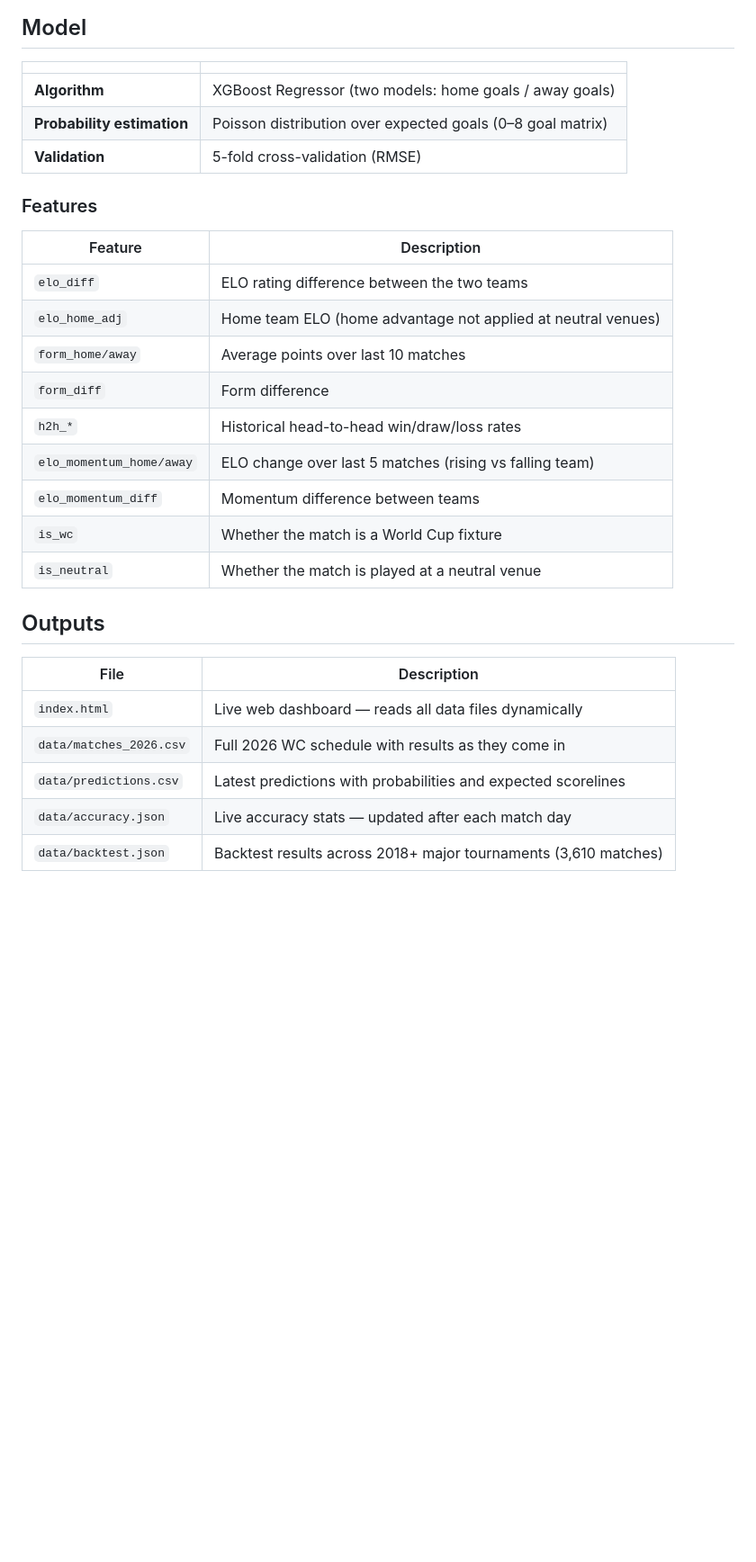
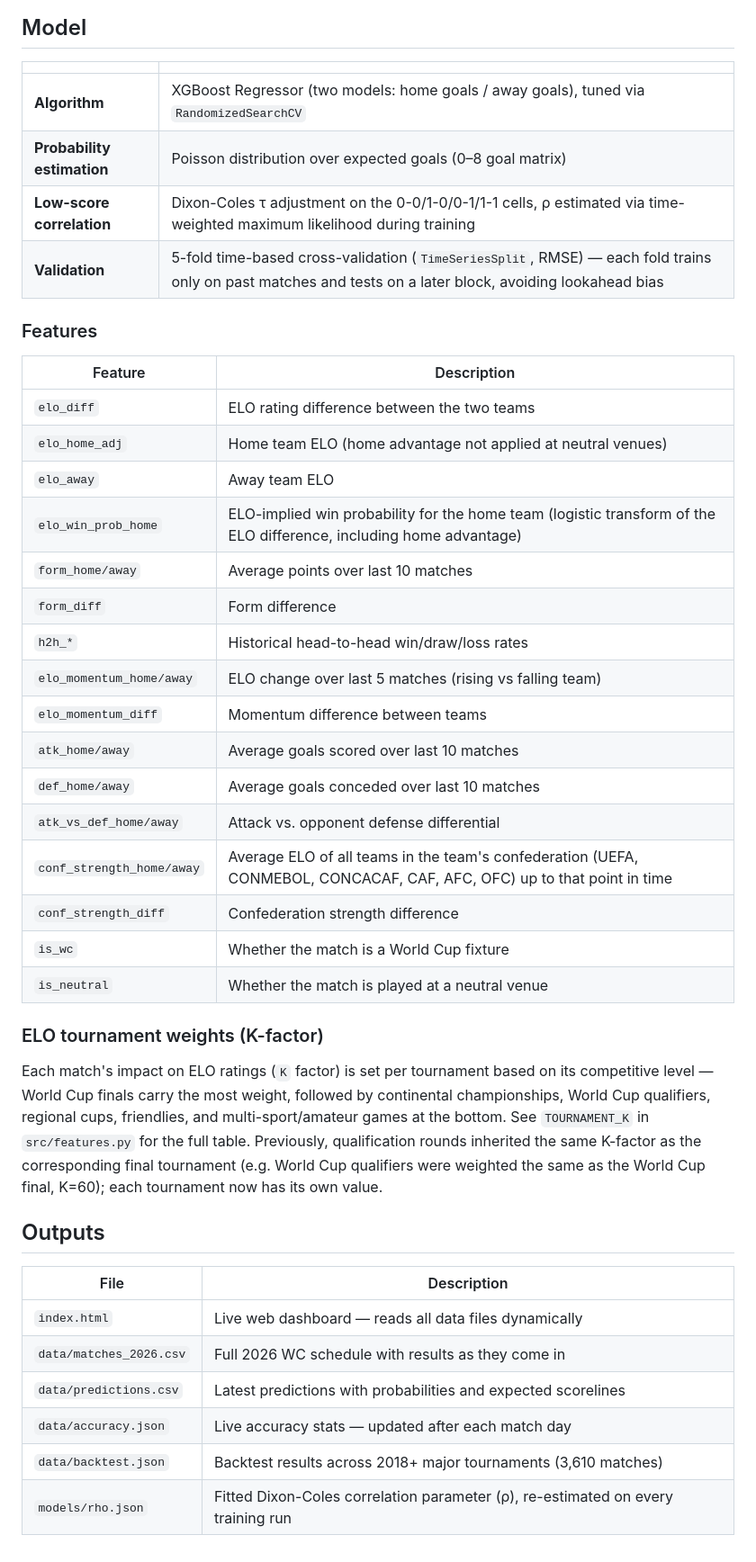
Before and after one commit to umutyyapici/DK-Tahminator, a Markdown page: README.md, the part around one of its changes. Shown at 90% size. Drawn GitHub-style; blank space fills up the shorter version.

```diff
--- a/README.md
+++ b/README.md
@@ -98,9 +101,10 @@ Trains on historical data and tests on major tournaments from 2018 onward across
 
 | | |
 |---|---|
-| **Algorithm** | XGBoost Regressor (two models: home goals / away goals) |
+| **Algorithm** | XGBoost Regressor (two models: home goals / away goals), tuned via `RandomizedSearchCV` |
 | **Probability estimation** | Poisson distribution over expected goals (0–8 goal matrix) |
-| **Validation** | 5-fold cross-validation (RMSE) |
+| **Low-score correlation** | Dixon-Coles τ adjustment on the 0-0/1-0/0-1/1-1 cells, ρ estimated via time-weighted maximum likelihood during training |
+| **Validation** | 5-fold time-based cross-validation (`TimeSeriesSplit`, RMSE) — each fold trains only on past matches and tests on a later block, avoiding lookahead bias |
 
 ### Features
 
@@ -108,13 +112,24 @@ Trains on historical data and tests on major tournaments from 2018 onward across
 |---------|-------------|
 | `elo_diff` | ELO rating difference between the two teams |
 | `elo_home_adj` | Home team ELO (home advantage not applied at neutral venues) |
+| `elo_away` | Away team ELO |
+| `elo_win_prob_home` | ELO-implied win probability for the home team (logistic transform of the ELO difference, including home advantage) |
 | `form_home/away` | Average points over last 10 matches |
 | `form_diff` | Form difference |
 | `h2h_*` | Historical head-to-head win/draw/loss rates |
 | `elo_momentum_home/away` | ELO change over last 5 matches (rising vs falling team) |
 | `elo_momentum_diff` | Momentum difference between teams |
+| `atk_home/away` | Average goals scored over last 10 matches |
+| `def_home/away` | Average goals conceded over last 10 matches |
+| `atk_vs_def_home/away` | Attack vs. opponent defense differential |
+| `conf_strength_home/away` | Average ELO of all teams in the team's confederation (UEFA, CONMEBOL, CONCACAF, CAF, AFC, OFC) up to that point in time |
+| `conf_strength_diff` | Confederation strength difference |
 | `is_wc` | Whether the match is a World Cup fixture |
 | `is_neutral` | Whether the match is played at a neutral venue |
+
+### ELO tournament weights (K-factor)
+
+Each match's impact on ELO ratings (`K` factor) is set per tournament based on its competitive level — World Cup finals carry the most weight, followed by continental championships, World Cup qualifiers, regional cups, friendlies, and multi-sport/amateur games at the bottom. See `TOURNAMENT_K` in `src/features.py` for the full table. Previously, qualification rounds inherited the same K-factor as the corresponding final tournament (e.g. World Cup qualifiers were weighted the same as the World Cup final, K=60); each tournament now has its own value.
 
 ## Outputs
 
@@ -125,3 +140,4 @@ Trains on historical data and tests on major tournaments from 2018 onward across
 | `data/predictions.csv` | Latest predictions with probabilities and expected scorelines |
 | `data/accuracy.json` | Live accuracy stats — updated after each match day |
 | `data/backtest.json` | Backtest results across 2018+ major tournaments (3,610 matches) |
+| `models/rho.json` | Fitted Dixon-Coles correlation parameter (ρ), re-estimated on every training run |
```
Also changed, not shown: other parts of README.md (+12 -9 lines).
